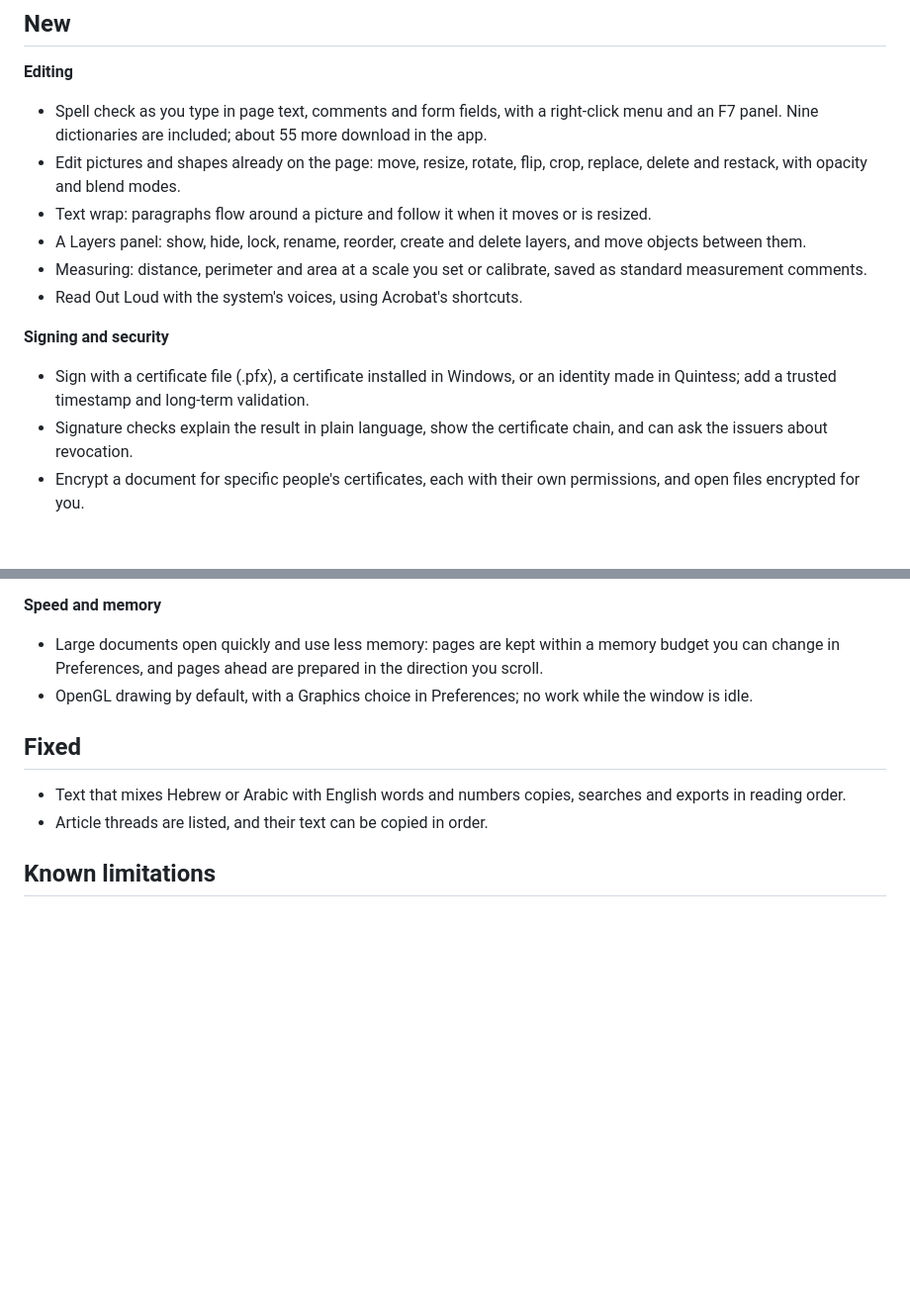
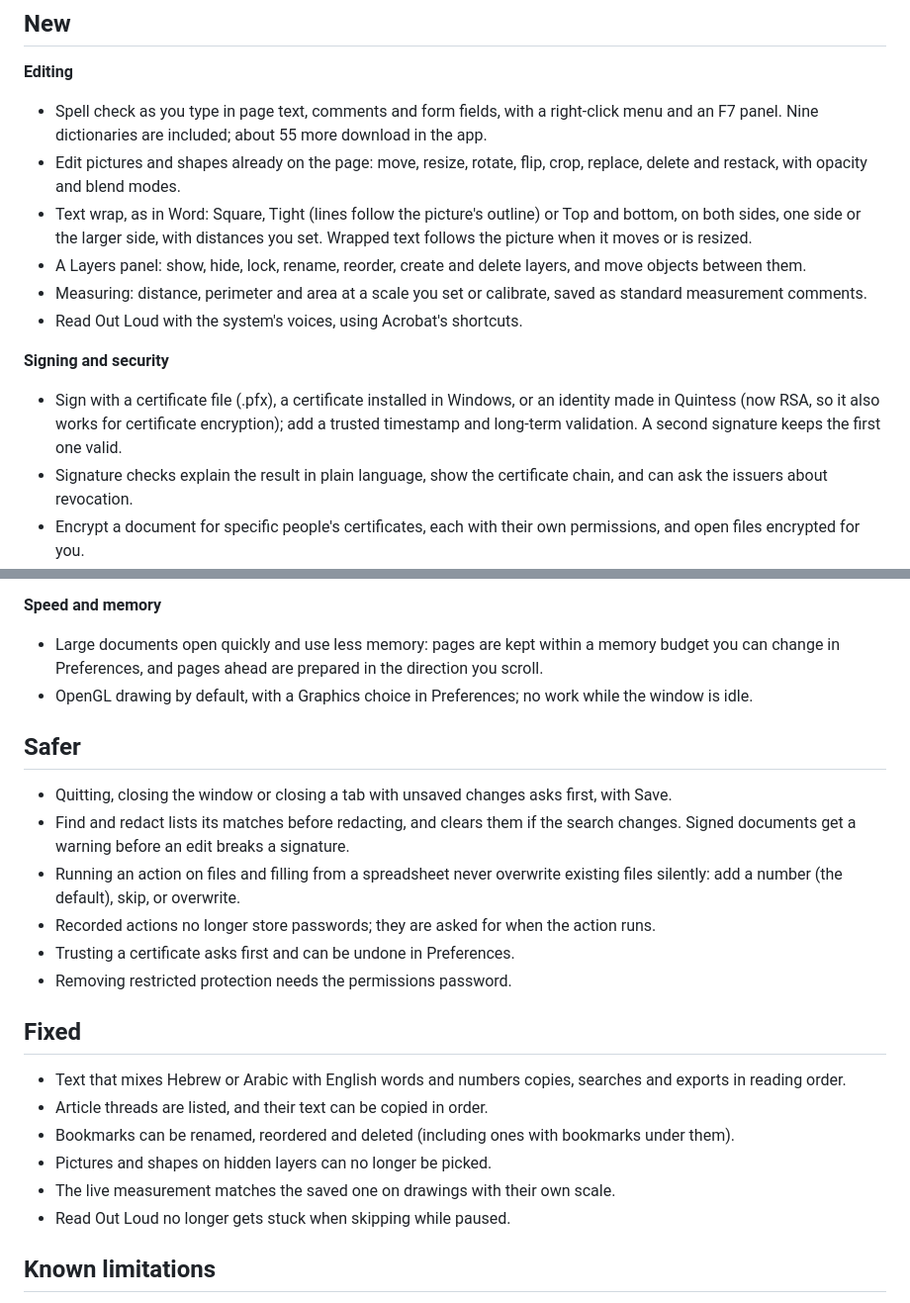
Before and after one commit to bhanright/quintess, a Markdown page: docs/releases/0.2.0.md, 2 parts joined by grey strips. Shown at 99% size. Rendered like a GitHub page; blank space fills up the shorter version.

Commit message:
Release notes: wrap styles, safety fixes, RSA identities
Co-Authored-By: Claude Opus 5.5 <noreply@anthropic.com>

```diff
--- a/docs/releases/0.2.0.md
+++ b/docs/releases/0.2.0.md
@@ -12,13 +12,13 @@ Each file has a `.sha256` checksum beside it.
 **Editing**
 - Spell check as you type in page text, comments and form fields, with a right-click menu and an F7 panel. Nine dictionaries are included; about 55 more download in the app.
 - Edit pictures and shapes already on the page: move, resize, rotate, flip, crop, replace, delete and restack, with opacity and blend modes.
-- Text wrap: paragraphs flow around a picture and follow it when it moves or is resized.
+- Text wrap, as in Word: Square, Tight (lines follow the picture's outline) or Top and bottom, on both sides, one side or the larger side, with distances you set. Wrapped text follows the picture when it moves or is resized.
 - A Layers panel: show, hide, lock, rename, reorder, create and delete layers, and move objects between them.
 - Measuring: distance, perimeter and area at a scale you set or calibrate, saved as standard measurement comments.
 - Read Out Loud with the system's voices, using Acrobat's shortcuts.
 
 **Signing and security**
-- Sign with a certificate file (.pfx), a certificate installed in Windows, or an identity made in Quintess; add a trusted timestamp and long-term validation.
+- Sign with a certificate file (.pfx), a certificate installed in Windows, or an identity made in Quintess (now RSA, so it also works for certificate encryption); add a trusted timestamp and long-term validation. A second signature keeps the first one valid.
 - Signature checks explain the result in plain language, show the certificate chain, and can ask the issuers about revocation.
 - Encrypt a document for specific people's certificates, each with their own permissions, and open files encrypted for you.
 
@@ -43,10 +43,22 @@ Each file has a `.sha256` checksum beside it.
 - Large documents open quickly and use less memory: pages are kept within a memory budget you can change in Preferences, and pages ahead are prepared in the direction you scroll.
 - OpenGL drawing by default, with a Graphics choice in Preferences; no work while the window is idle.
 
+## Safer
+- Quitting, closing the window or closing a tab with unsaved changes asks first, with Save.
+- Find and redact lists its matches before redacting, and clears them if the search changes. Signed documents get a warning before an edit breaks a signature.
+- Running an action on files and filling from a spreadsheet never overwrite existing files silently: add a number (the default), skip, or overwrite.
+- Recorded actions no longer store passwords; they are asked for when the action runs.
+- Trusting a certificate asks first and can be undone in Preferences.
+- Removing restricted protection needs the permissions password.
+
 ## Fixed
 
 - Text that mixes Hebrew or Arabic with English words and numbers copies, searches and exports in reading order.
 - Article threads are listed, and their text can be copied in order.
+- Bookmarks can be renamed, reordered and deleted (including ones with bookmarks under them).
+- Pictures and shapes on hidden layers can no longer be picked.
+- The live measurement matches the saved one on drawings with their own scale.
+- Read Out Loud no longer gets stuck when skipping while paused.
 
 ## Known limitations
 
```
